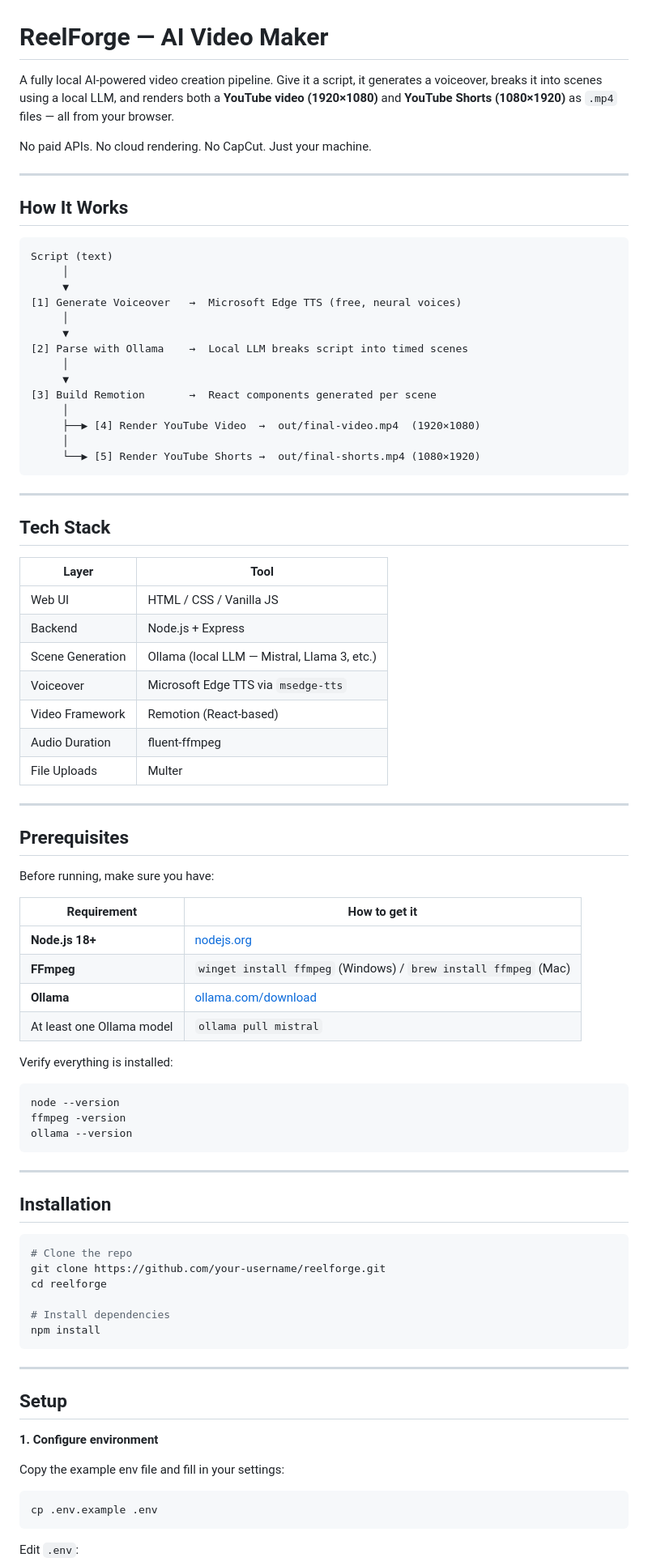
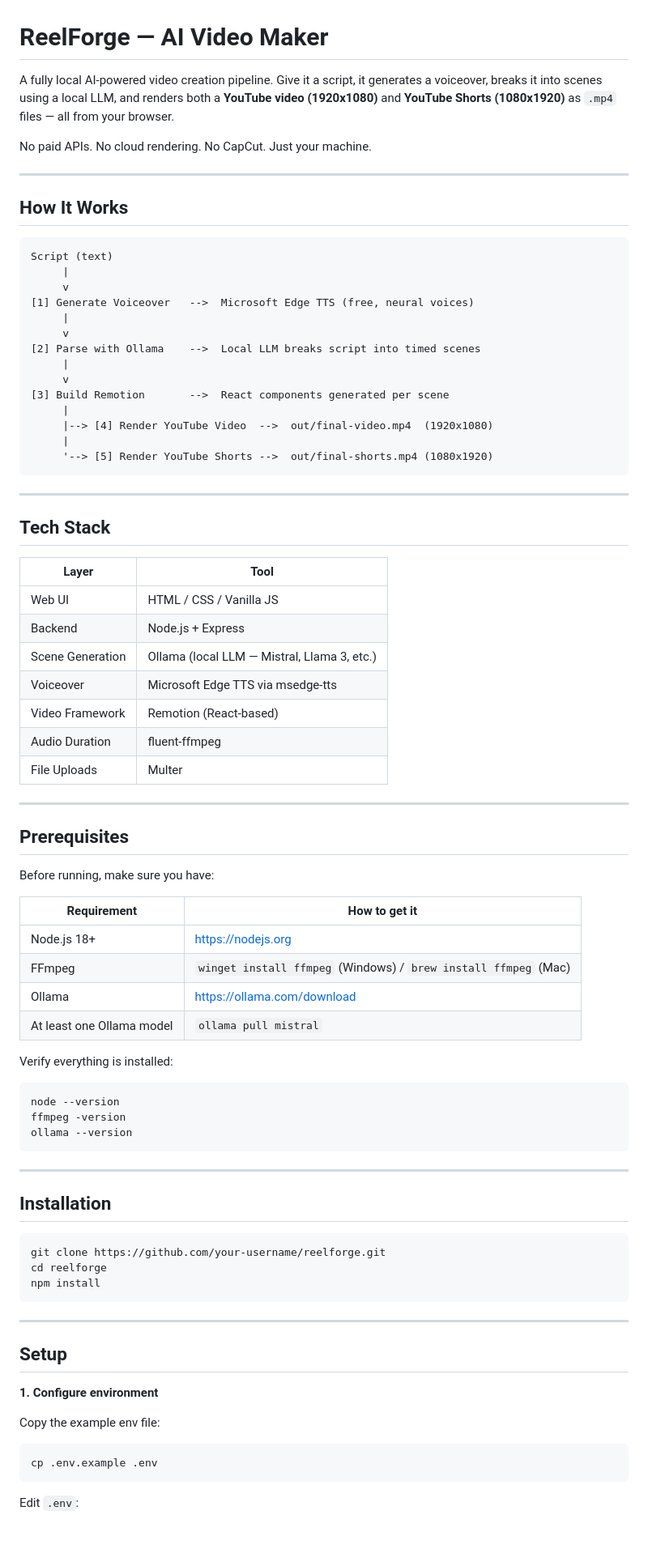
Before and after one commit to manikolar55/ai-video-maker, a Markdown page: README.md, the part around one of its changes. Shown at 81% size. GitHub-like rendering; blank space fills up the shorter version.

````diff
--- a/README.md
+++ b/README.md
@@ -1,6 +1,6 @@
 # ReelForge — AI Video Maker
 
-A fully local AI-powered video creation pipeline. Give it a script, it generates a voiceover, breaks it into scenes using a local LLM, and renders both a **YouTube video (1920×1080)** and **YouTube Shorts (1080×1920)** as `.mp4` files — all from your browser.
+A fully local AI-powered video creation pipeline. Give it a script, it generates a voiceover, breaks it into scenes using a local LLM, and renders both a **YouTube video (1920x1080)** and **YouTube Shorts (1080x1920)** as `.mp4` files — all from your browser.
 
 No paid APIs. No cloud rendering. No CapCut. Just your machine.
 
@@ -10,19 +10,19 @@ No paid APIs. No cloud rendering. No CapCut. Just your machine.
 
 ```
 Script (text)
-     │
-     ▼
-[1] Generate Voiceover   →  Microsoft Edge TTS (free, neural voices)
-     │
-     ▼
-[2] Parse with Ollama    →  Local LLM breaks script into timed scenes
-     │
-     ▼
-[3] Build Remotion       →  React components generated per scene
-     │
-     ├──▶ [4] Render YouTube Video  →  out/final-video.mp4  (1920×1080)
-     │
-     └──▶ [5] Render YouTube Shorts →  out/final-shorts.mp4 (1080×1920)
+     |
+     v
+[1] Generate Voiceover   -->  Microsoft Edge TTS (free, neural voices)
+     |
+     v
+[2] Parse with Ollama    -->  Local LLM breaks script into timed scenes
+     |
+     v
+[3] Build Remotion       -->  React components generated per scene
+     |
+     |--> [4] Render YouTube Video  -->  out/final-video.mp4  (1920x1080)
+     |
+     '--> [5] Render YouTube Shorts -->  out/final-shorts.mp4 (1080x1920)
 ```
 
 ---
@@ -34,7 +34,7 @@ Script (text)
 | Web UI | HTML / CSS / Vanilla JS |
 | Backend | Node.js + Express |
 | Scene Generation | Ollama (local LLM — Mistral, Llama 3, etc.) |
-| Voiceover | Microsoft Edge TTS via `msedge-tts` |
+| Voiceover | Microsoft Edge TTS via msedge-tts |
 | Video Framework | Remotion (React-based) |
 | Audio Duration | fluent-ffmpeg |
 | File Uploads | Multer |
@@ -47,12 +47,13 @@ Before running, make sure you have:
 
 | Requirement | How to get it |
 |---|---|
-| **Node.js 18+** | [nodejs.org](https://nodejs.org) |
-| **FFmpeg** | `winget install ffmpeg` (Windows) / `brew install ffmpeg` (Mac) |
-| **Ollama** | [ollama.com/download](https://ollama.com/download) |
+| Node.js 18+ | https://nodejs.org |
+| FFmpeg | `winget install ffmpeg` (Windows) / `brew install ffmpeg` (Mac) |
+| Ollama | https://ollama.com/download |
 | At least one Ollama model | `ollama pull mistral` |
 
 Verify everything is installed:
+
 ```bash
 node --version
 ffmpeg -version
@@ -64,11 +65,8 @@ ollama --version
 ## Installation
 
 ```bash
-# Clone the repo
 git clone https://github.com/your-username/reelforge.git
 cd reelforge
-
-# Install dependencies
 npm install
 ```
 
@@ -78,7 +76,8 @@ npm install
 
 **1. Configure environment**
 
-Copy the example env file and fill in your settings:
+Copy the example env file:
+
 ```bash
 cp .env.example .env
 ```
````
Also changed, not shown: other parts of README.md (+51 -53 lines).
